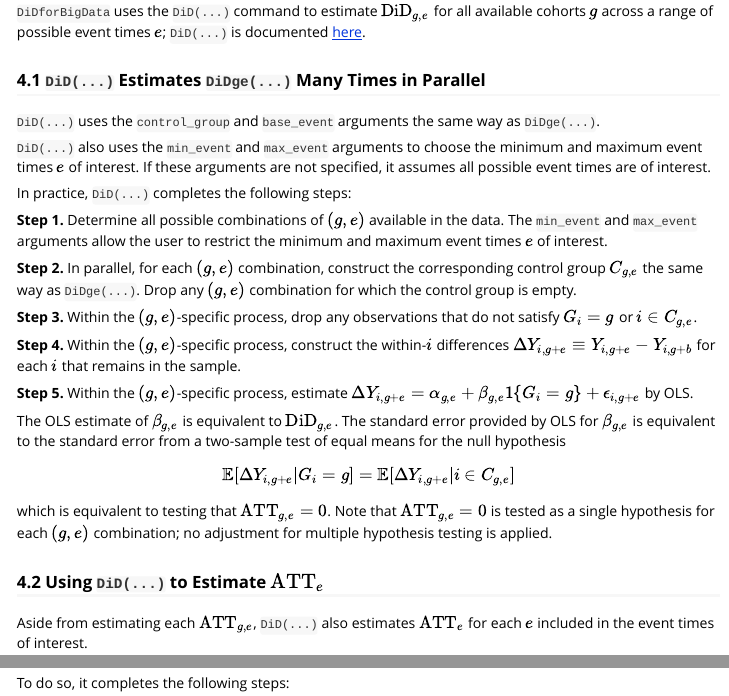
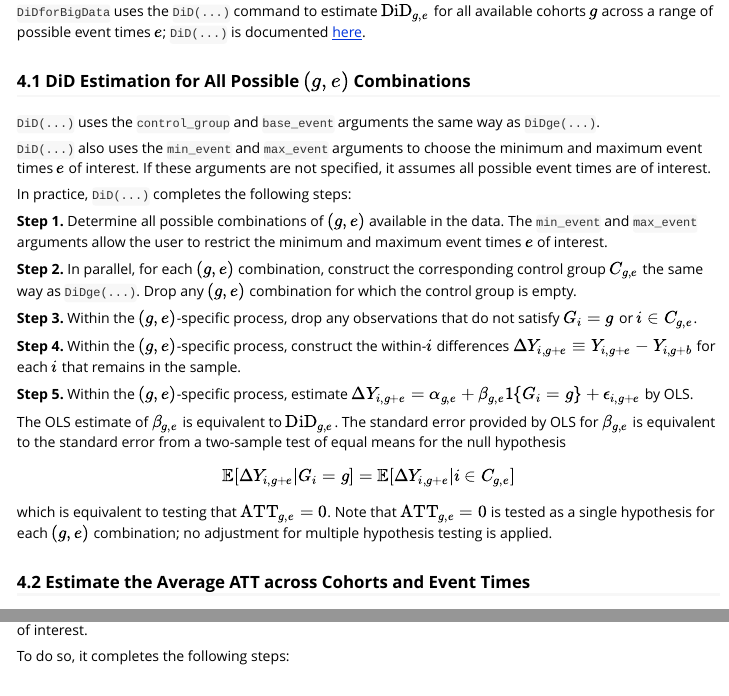
Before and after one commit to setzler/DiDforBigData, an R Markdown document (vignettes/Theory.Rmd): the page in a window 1100 px wide, from 2710 px down, and a second part further down, joined at a grey line. Rendered offline with R 4.5, knitr and Pandoc, with nearby package versions.

Commit message:
minor formatting improvements

```diff
--- a/vignettes/Theory.Rmd
+++ b/vignettes/Theory.Rmd
@@ -156,7 +156,7 @@ The OLS estimate of $\beta_{g,e}$ is equivalent to $\text{DiD}_{g,e}$. The stand
 `DiDforBigData` uses the `DiD(...)` command to estimate $\text{DiD}_{g,e}$ for all available cohorts $g$ across a range of possible event times $e$; `DiD(...)` is documented [here](https://setzler.github.io/DiDforBigData/reference/DiD.html).
 
 
-### 4.1 `DiD(...)` Estimates `DiDge(...)` Many Times in Parallel
+### 4.1 DiD Estimation for All Possible $(g,e)$ Combinations
 
 `DiD(...)` uses the `control_group` and `base_event` arguments the same way as `DiDge(...)`.
 
@@ -177,7 +177,7 @@ In practice, `DiD(...)` completes the following steps:
 The OLS estimate of $\beta_{g,e}$ is equivalent to $\text{DiD}_{g,e}$. The standard error provided by OLS for $\beta_{g,e}$ is equivalent to the standard error from a two-sample test of equal means for the null hypothesis $$\mathbb{E}[\Delta Y_{i,g+e} | G_i = g] =  \mathbb{E}[\Delta Y_{i,g+e} | i \in C_{g,e}] $$ which is equivalent to testing that $\text{ATT}_{g,e}=0$. Note that $\text{ATT}_{g,e}=0$ is tested as a single hypothesis for each $(g,e)$ combination; no adjustment for multiple hypothesis testing is applied.
 
 
-### 4.2 Using `DiD(...)` to Estimate $\text{ATT}_{e}$
+### 4.2 Estimate the Average ATT across Cohorts and Event Times
 
 Aside from estimating each $\text{ATT}_{g,e}$, `DiD(...)` also estimates $\text{ATT}_{e}$ for each $e$ included in the event times of interest.
 
```
